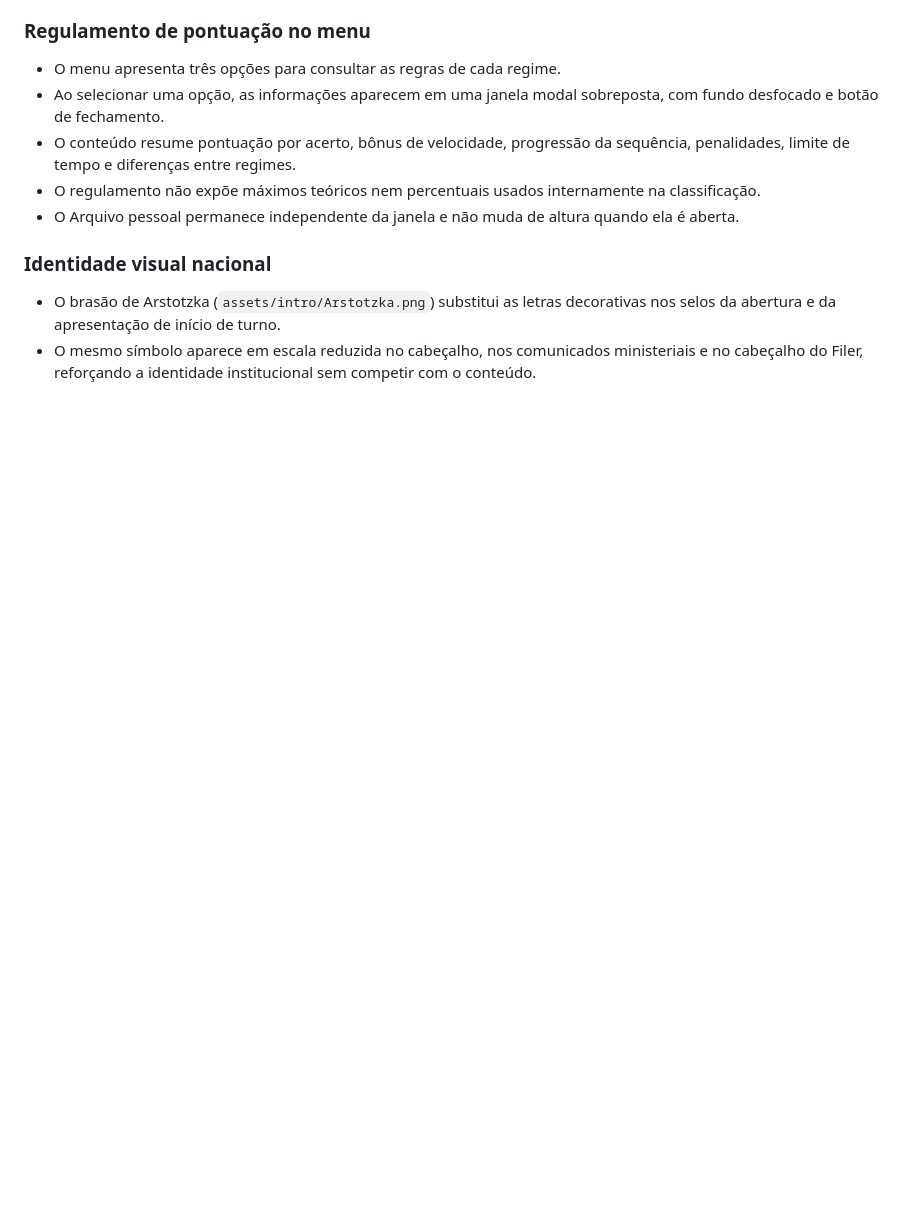
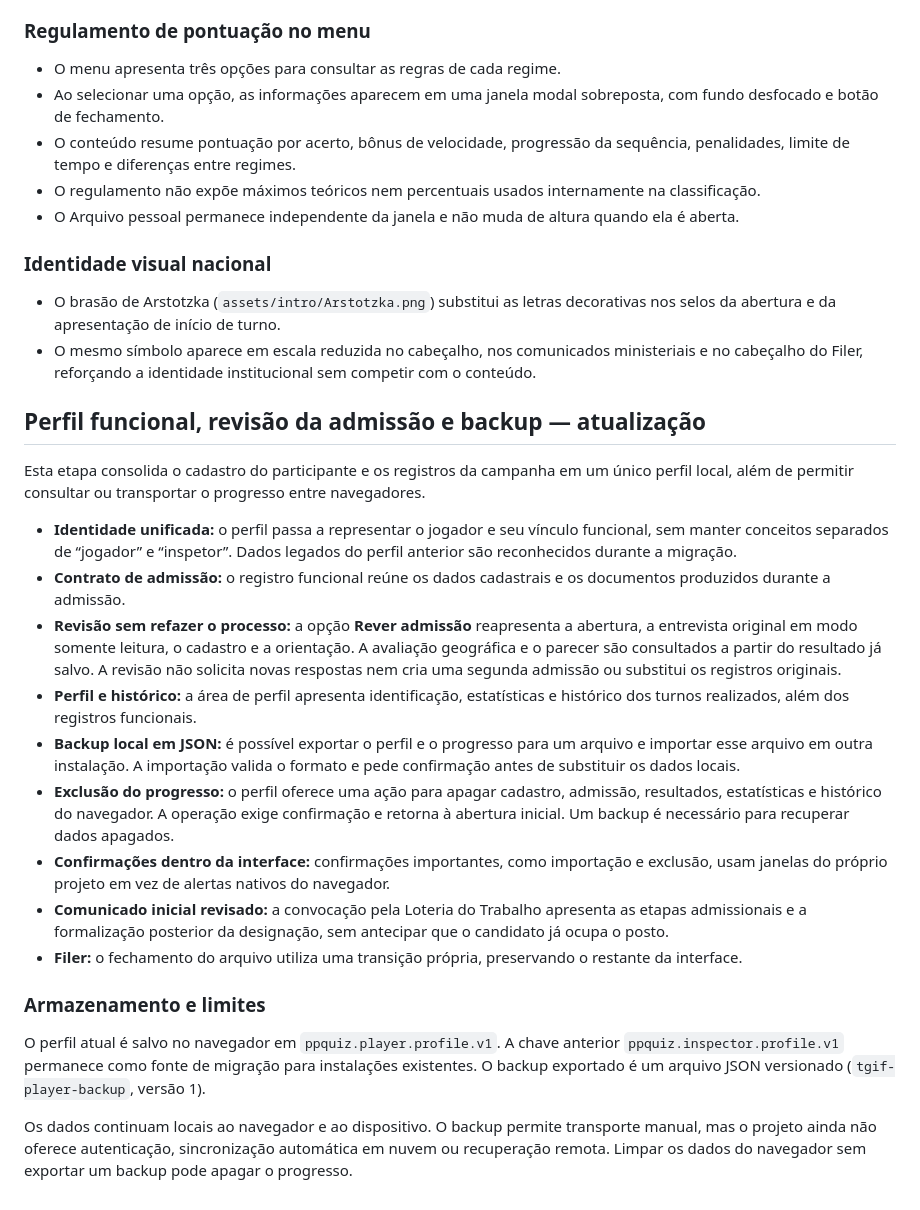
Before and after one commit to lhickk17/Papers-Please_quiz, a Markdown page: README.md, the part around the change. Drawn GitHub-style; blank space fills up the shorter version.

Commit message:
Documenta perfil, revisão de admissão e backup

```diff
--- a/README.md
+++ b/README.md
@@ -206,3 +206,23 @@ A campanha expandida utiliza novas chaves de armazenamento (`ppquiz.campaign.v3`
 
 - O brasão de Arstotzka (`assets/intro/Arstotzka.png`) substitui as letras decorativas nos selos da abertura e da apresentação de início de turno.
 - O mesmo símbolo aparece em escala reduzida no cabeçalho, nos comunicados ministeriais e no cabeçalho do Filer, reforçando a identidade institucional sem competir com o conteúdo.
+
+## Perfil funcional, revisão da admissão e backup — atualização
+
+Esta etapa consolida o cadastro do participante e os registros da campanha em um único perfil local, além de permitir consultar ou transportar o progresso entre navegadores.
+
+- **Identidade unificada:** o perfil passa a representar o jogador e seu vínculo funcional, sem manter conceitos separados de “jogador” e “inspetor”. Dados legados do perfil anterior são reconhecidos durante a migração.
+- **Contrato de admissão:** o registro funcional reúne os dados cadastrais e os documentos produzidos durante a admissão.
+- **Revisão sem refazer o processo:** a opção **Rever admissão** reapresenta a abertura, a entrevista original em modo somente leitura, o cadastro e a orientação. A avaliação geográfica e o parecer são consultados a partir do resultado já salvo. A revisão não solicita novas respostas nem cria uma segunda admissão ou substitui os registros originais.
+- **Perfil e histórico:** a área de perfil apresenta identificação, estatísticas e histórico dos turnos realizados, além dos registros funcionais.
+- **Backup local em JSON:** é possível exportar o perfil e o progresso para um arquivo e importar esse arquivo em outra instalação. A importação valida o formato e pede confirmação antes de substituir os dados locais.
+- **Exclusão do progresso:** o perfil oferece uma ação para apagar cadastro, admissão, resultados, estatísticas e histórico do navegador. A operação exige confirmação e retorna à abertura inicial. Um backup é necessário para recuperar dados apagados.
+- **Confirmações dentro da interface:** confirmações importantes, como importação e exclusão, usam janelas do próprio projeto em vez de alertas nativos do navegador.
+- **Comunicado inicial revisado:** a convocação pela Loteria do Trabalho apresenta as etapas admissionais e a formalização posterior da designação, sem antecipar que o candidato já ocupa o posto.
+- **Filer:** o fechamento do arquivo utiliza uma transição própria, preservando o restante da interface.
+
+### Armazenamento e limites
+
+O perfil atual é salvo no navegador em `ppquiz.player.profile.v1`. A chave anterior `ppquiz.inspector.profile.v1` permanece como fonte de migração para instalações existentes. O backup exportado é um arquivo JSON versionado (`tgif-player-backup`, versão 1).
+
+Os dados continuam locais ao navegador e ao dispositivo. O backup permite transporte manual, mas o projeto ainda não oferece autenticação, sincronização automática em nuvem ou recuperação remota. Limpar os dados do navegador sem exportar um backup pode apagar o progresso.
```
